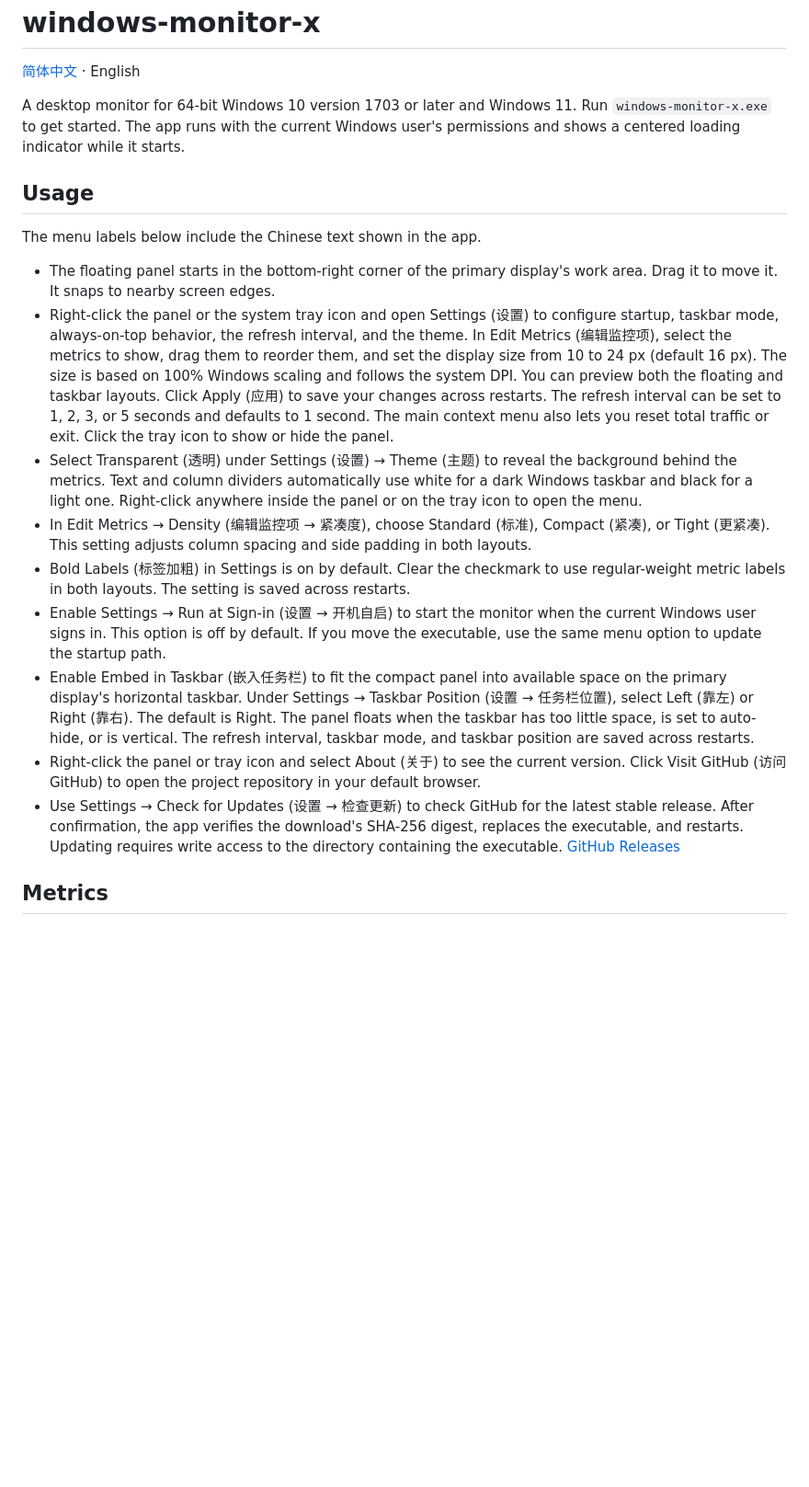
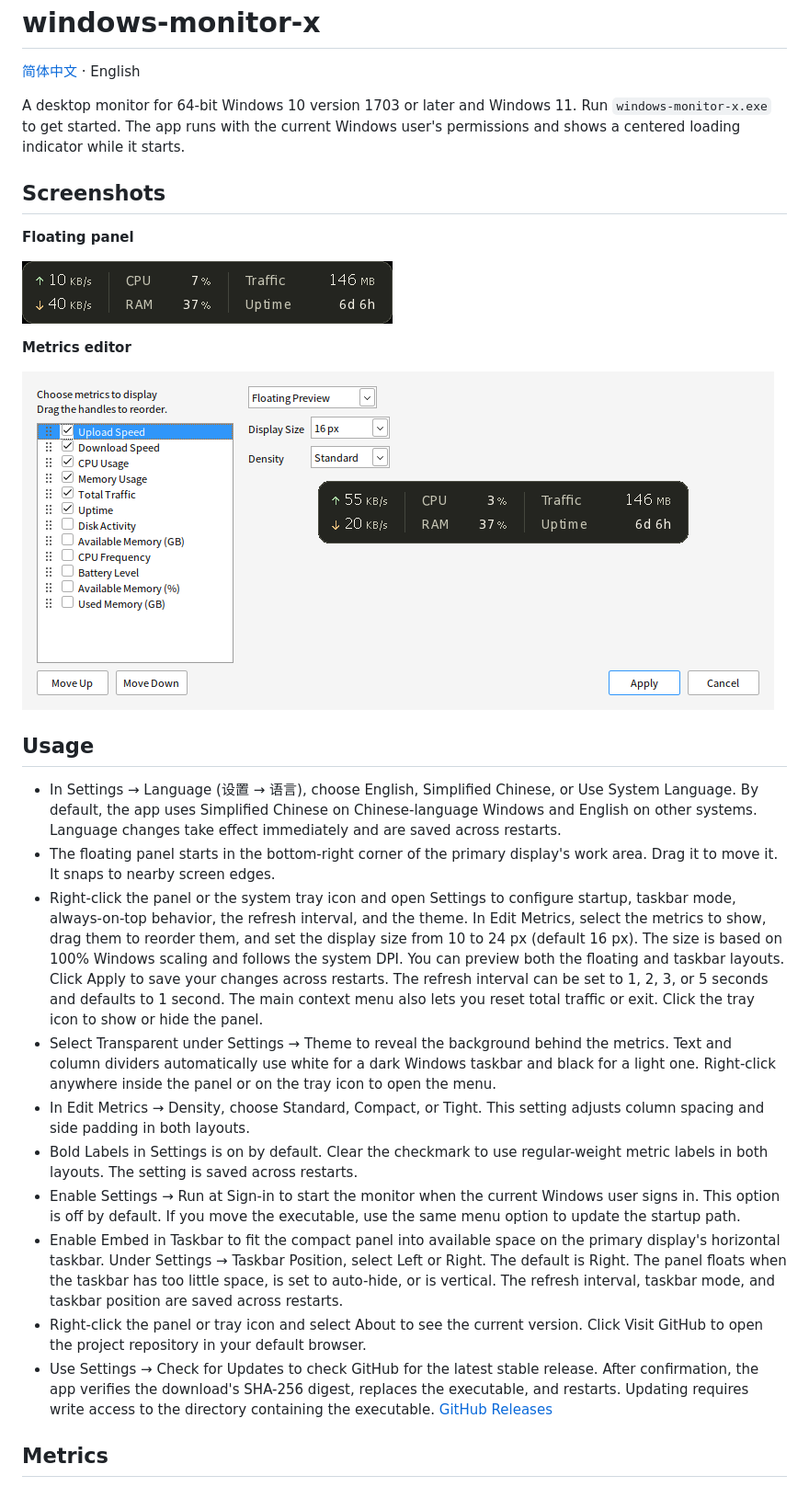
Before and after one commit to Fracizz/windows-monitor-x, a Markdown page: README.en.md, the part around the change. Shown at 92% size. GitHub-like rendering; pictures changed too: docs/images/editor-en-US.png (added), docs/images/panel-en-US.png (added); blank space fills up the shorter version.

```diff
--- a/README.en.md
+++ b/README.en.md
@@ -4,19 +4,28 @@
 
 A desktop monitor for 64-bit Windows 10 version 1703 or later and Windows 11. Run `windows-monitor-x.exe` to get started. The app runs with the current Windows user's permissions and shows a centered loading indicator while it starts.
 
+## Screenshots
+
+**Floating panel**
+
+![English floating panel showing network rates, CPU, RAM, traffic and uptime](docs/images/panel-en-US.png)
+
+**Metrics editor**
+
+![English metrics editor with a live floating panel preview](docs/images/editor-en-US.png)
+
 ## Usage
 
-The menu labels below include the Chinese text shown in the app.
-
+- In Settings → Language (设置 → 语言), choose English, Simplified Chinese, or Use System Language. By default, the app uses Simplified Chinese on Chinese-language Windows and English on other systems. Language changes take effect immediately and are saved across restarts.
 - The floating panel starts in the bottom-right corner of the primary display's work area. Drag it to move it. It snaps to nearby screen edges.
-- Right-click the panel or the system tray icon and open Settings (设置) to configure startup, taskbar mode, always-on-top behavior, the refresh interval, and the theme. In Edit Metrics (编辑监控项), select the metrics to show, drag them to reorder them, and set the display size from 10 to 24 px (default 16 px). The size is based on 100% Windows scaling and follows the system DPI. You can preview both the floating and taskbar layouts. Click Apply (应用) to save your changes across restarts. The refresh interval can be set to 1, 2, 3, or 5 seconds and defaults to 1 second. The main context menu also lets you reset total traffic or exit. Click the tray icon to show or hide the panel.
-- Select Transparent (透明) under Settings (设置) → Theme (主题) to reveal the background behind the metrics. Text and column dividers automatically use white for a dark Windows taskbar and black for a light one. Right-click anywhere inside the panel or on the tray icon to open the menu.
-- In Edit Metrics → Density (编辑监控项 → 紧凑度), choose Standard (标准), Compact (紧凑), or Tight (更紧凑). This setting adjusts column spacing and side padding in both layouts.
-- Bold Labels (标签加粗) in Settings is on by default. Clear the checkmark to use regular-weight metric labels in both layouts. The setting is saved across restarts.
-- Enable Settings → Run at Sign-in (设置 → 开机自启) to start the monitor when the current Windows user signs in. This option is off by default. If you move the executable, use the same menu option to update the startup path.
-- Enable Embed in Taskbar (嵌入任务栏) to fit the compact panel into available space on the primary display's horizontal taskbar. Under Settings → Taskbar Position (设置 → 任务栏位置), select Left (靠左) or Right (靠右). The default is Right. The panel floats when the taskbar has too little space, is set to auto-hide, or is vertical. The refresh interval, taskbar mode, and taskbar position are saved across restarts.
-- Right-click the panel or tray icon and select About (关于) to see the current version. Click Visit GitHub (访问 GitHub) to open the project repository in your default browser.
-- Use Settings → Check for Updates (设置 → 检查更新) to check GitHub for the latest stable release. After confirmation, the app verifies the download's SHA-256 digest, replaces the executable, and restarts. Updating requires write access to the directory containing the executable. [GitHub Releases](https://github.com/Fracizz/windows-monitor-x/releases)
+- Right-click the panel or the system tray icon and open Settings to configure startup, taskbar mode, always-on-top behavior, the refresh interval, and the theme. In Edit Metrics, select the metrics to show, drag them to reorder them, and set the display size from 10 to 24 px (default 16 px). The size is based on 100% Windows scaling and follows the system DPI. You can preview both the floating and taskbar layouts. Click Apply to save your changes across restarts. The refresh interval can be set to 1, 2, 3, or 5 seconds and defaults to 1 second. The main context menu also lets you reset total traffic or exit. Click the tray icon to show or hide the panel.
+- Select Transparent under Settings → Theme to reveal the background behind the metrics. Text and column dividers automatically use white for a dark Windows taskbar and black for a light one. Right-click anywhere inside the panel or on the tray icon to open the menu.
+- In Edit Metrics → Density, choose Standard, Compact, or Tight. This setting adjusts column spacing and side padding in both layouts.
+- Bold Labels in Settings is on by default. Clear the checkmark to use regular-weight metric labels in both layouts. The setting is saved across restarts.
+- Enable Settings → Run at Sign-in to start the monitor when the current Windows user signs in. This option is off by default. If you move the executable, use the same menu option to update the startup path.
+- Enable Embed in Taskbar to fit the compact panel into available space on the primary display's horizontal taskbar. Under Settings → Taskbar Position, select Left or Right. The default is Right. The panel floats when the taskbar has too little space, is set to auto-hide, or is vertical. The refresh interval, taskbar mode, and taskbar position are saved across restarts.
+- Right-click the panel or tray icon and select About to see the current version. Click Visit GitHub to open the project repository in your default browser.
+- Use Settings → Check for Updates to check GitHub for the latest stable release. After confirmation, the app verifies the download's SHA-256 digest, replaces the executable, and restarts. Updating requires write access to the directory containing the executable. [GitHub Releases](https://github.com/Fracizz/windows-monitor-x/releases)
 
 ## Metrics
 
```
Also changed, not shown: README.md (+11 -0 lines), docs/images/editor-zh-CN.png (added), docs/images/panel-zh-CN.png (added), 13 other files.
